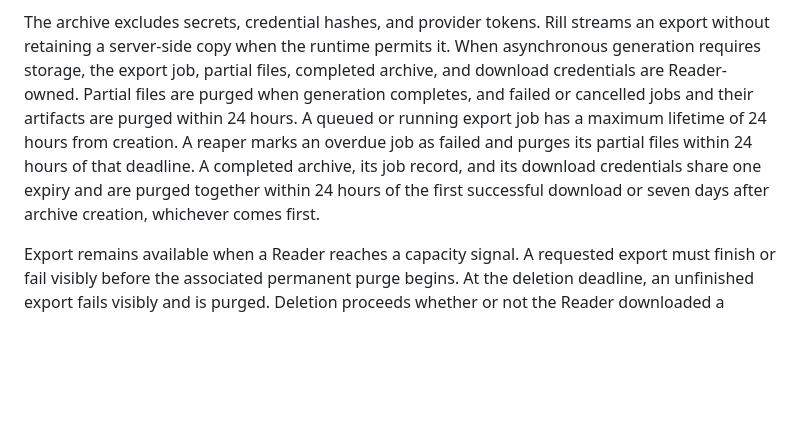
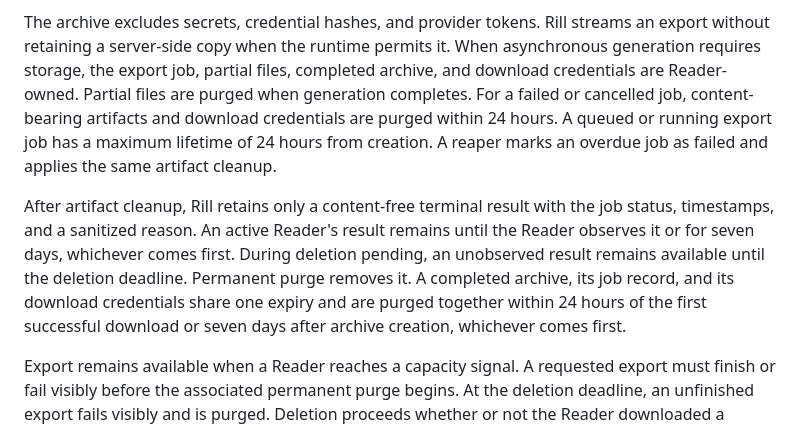
Before and after one commit to JamesHWade/rill, a Markdown page: docs/adr/0008-govern-reader-data-lifecycle-and-capacity.md, the part around the change. GitHub-like rendering; blank space fills up the shorter version.

Commit message:
docs: retain export failure results
Purge content promptly while preserving a minimal Reader-visible terminal result through the deletion deadline.

```diff
--- a/docs/adr/0008-govern-reader-data-lifecycle-and-capacity.md
+++ b/docs/adr/0008-govern-reader-data-lifecycle-and-capacity.md
@@ -83,13 +83,20 @@ The archive excludes secrets, credential hashes, and provider tokens. Rill
 streams an export without retaining a server-side copy when the runtime permits
 it. When asynchronous generation requires storage, the export job, partial
 files, completed archive, and download credentials are Reader-owned. Partial
-files are purged when generation completes, and failed or cancelled jobs and
-their artifacts are purged within 24 hours. A queued or running export job has
-a maximum lifetime of 24 hours from creation. A reaper marks an overdue job as
-failed and purges its partial files within 24 hours of that deadline. A
-completed archive, its job record, and its download credentials share one
-expiry and are purged together within 24 hours of the first successful download
-or seven days after archive creation, whichever comes first.
+files are purged when generation completes. For a failed or cancelled job,
+content-bearing artifacts and download credentials are purged within 24 hours.
+A queued or running export job has a maximum lifetime of 24 hours from
+creation. A reaper marks an overdue job as failed and applies the same artifact
+cleanup.
+
+After artifact cleanup, Rill retains only a content-free terminal result with
+the job status, timestamps, and a sanitized reason. An active Reader's result
+remains until the Reader observes it or for seven days, whichever comes first.
+During deletion pending, an unobserved result remains available until the
+deletion deadline. Permanent purge removes it. A completed archive, its job
+record, and its download credentials share one expiry and are purged together
+within 24 hours of the first successful download or seven days after archive
+creation, whichever comes first.
 
 Export remains available when a Reader reaches a capacity signal. A requested
 export must finish or fail visibly before the associated permanent purge
```
